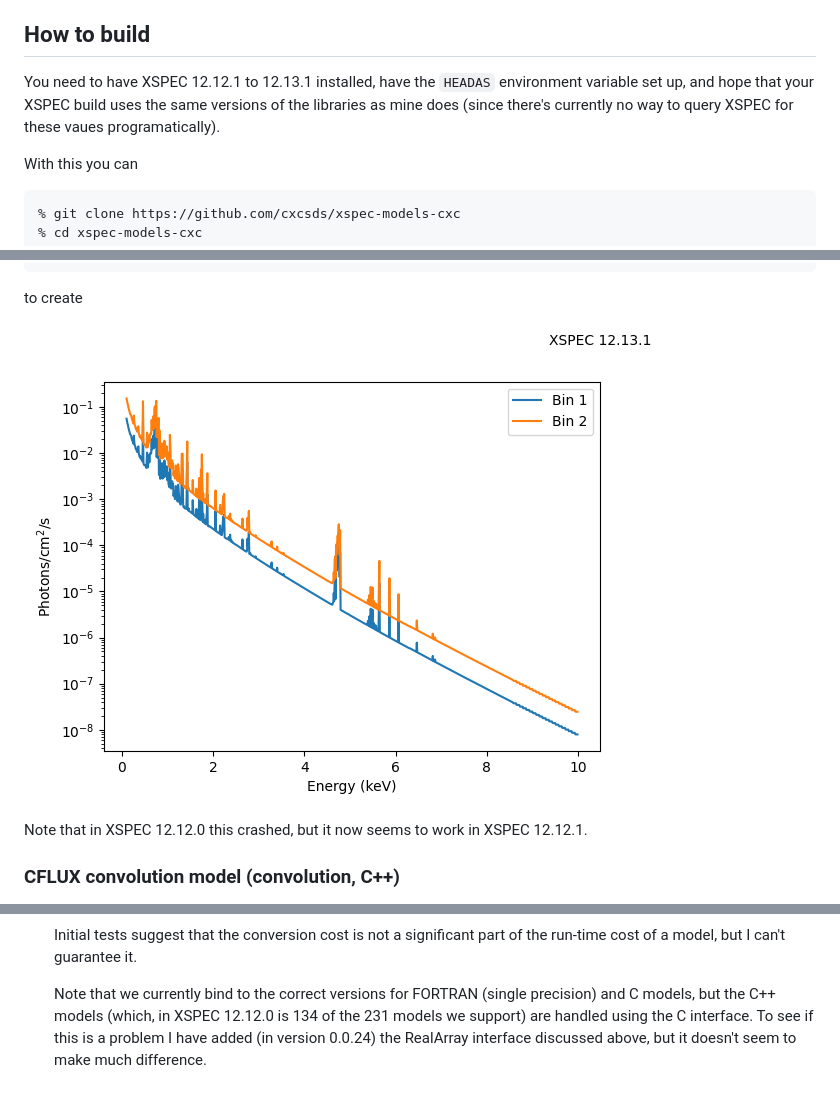
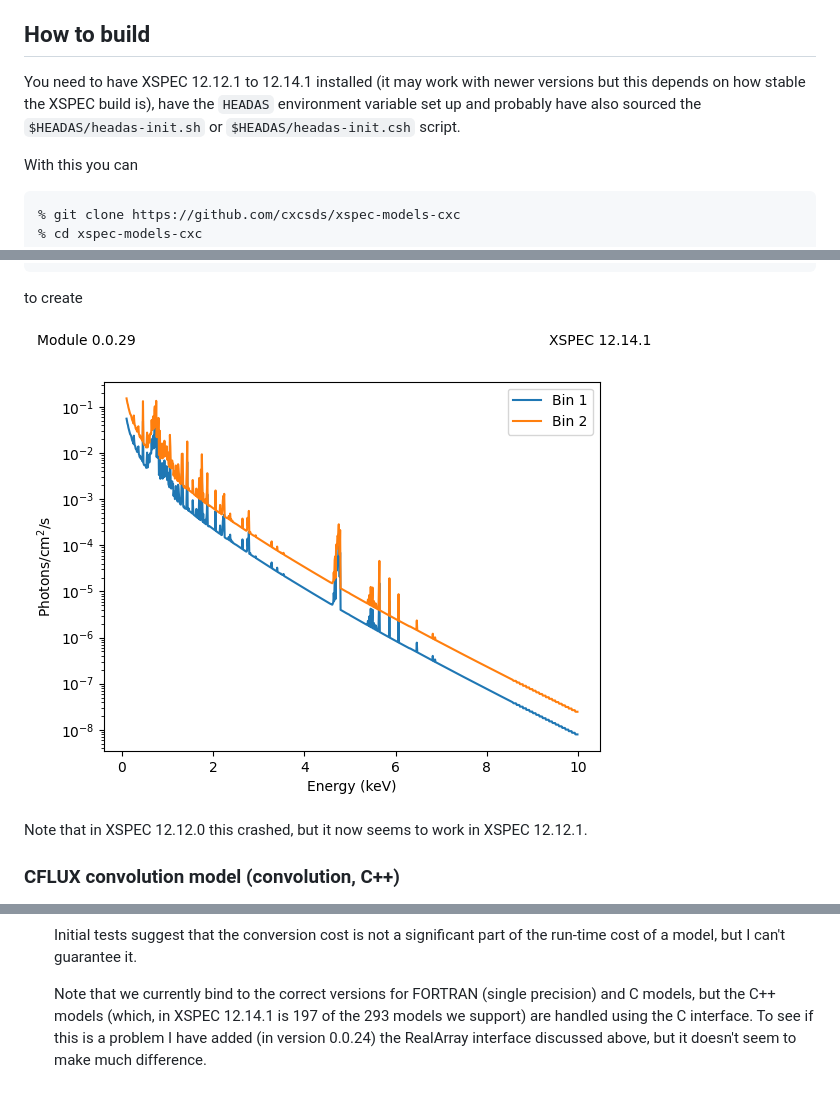
Before and after one commit to cxcsds/xspec-models-cxc, a Markdown page: README.md, 3 parts joined by grey strips. Drawn GitHub-style; pictures changed too: scripts/smaug.png.

```diff
--- a/README.md
+++ b/README.md
@@ -20,10 +20,11 @@ developed for Sherpa and the CIAO contrib packages.
 
 ## How to build
 
-You need to have XSPEC 12.12.1 to 12.13.1 installed, have the `HEADAS`
-environment variable set up, and hope that your XSPEC build uses the
-same versions of the libraries as mine does (since there's currently
-no way to query XSPEC for these vaues programatically).
+You need to have XSPEC 12.12.1 to 12.14.1 installed (it may work with
+newer versions but this depends on how stable the XSPEC build is),
+have the `HEADAS` environment variable set up and probably have also
+sourced the `$HEADAS/headas-init.sh` or `$HEADAS/headas-init.csh`
+script.
 
 With this you can
 
@@ -1337,7 +1302,7 @@ module does some of the following:
 
   Note that we currently bind to the correct versions for FORTRAN
   (single precision) and C models, but the C++ models (which, in
-  XSPEC 12.12.0 is 134 of the 231 models we support) are handled
+  XSPEC 12.14.1 is 197 of the 293 models we support) are handled
   using the C interface. To see if this is a problem I have added
   (in version 0.0.24) the RealArray interface discussed above,
   but it doesn't seem to make much difference.
```
Also changed, not shown: other parts of README.md (+11 -47 lines), scripts/example-additive.png, scripts/example-convolution.png, scripts/example-multiplicative.png, 6 other files.
